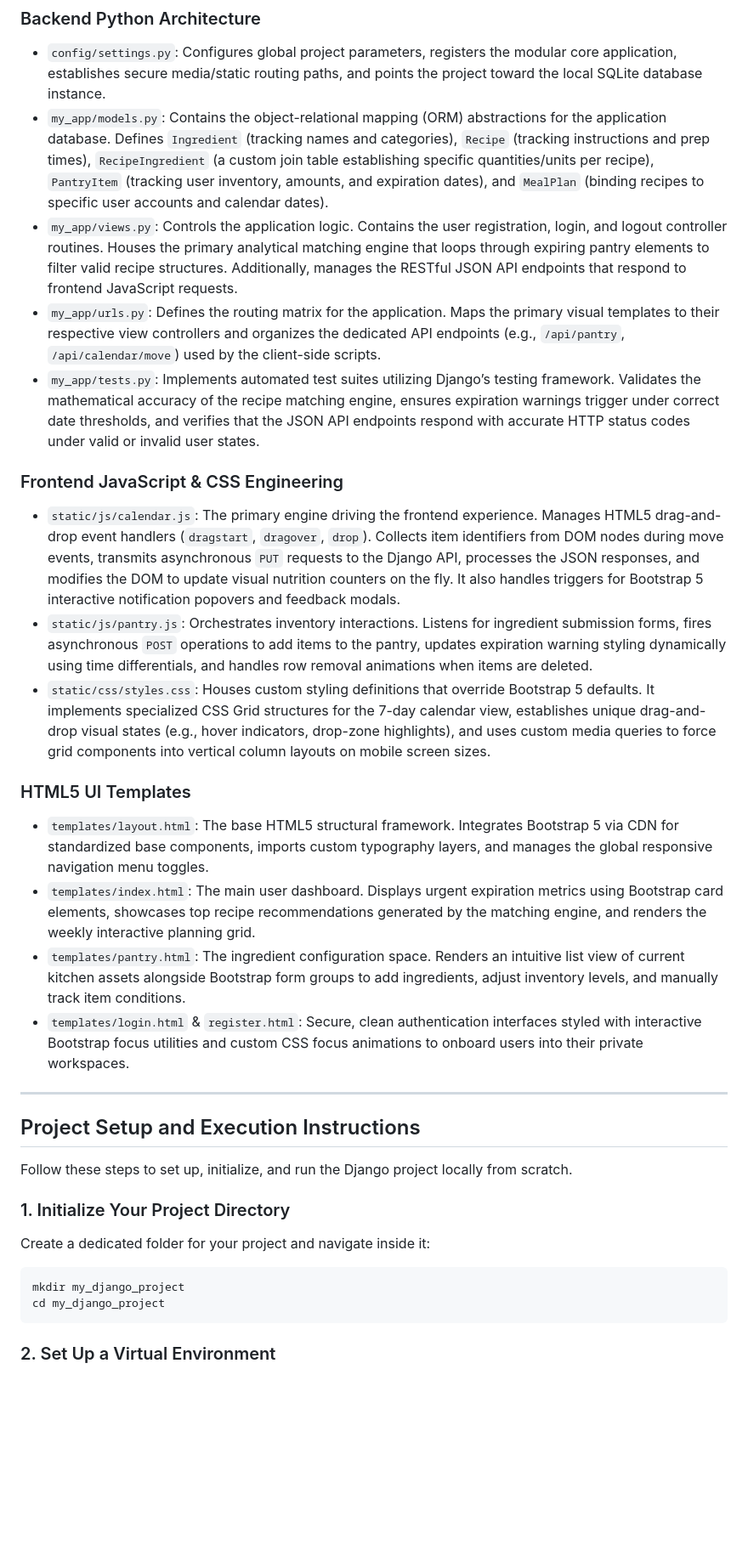
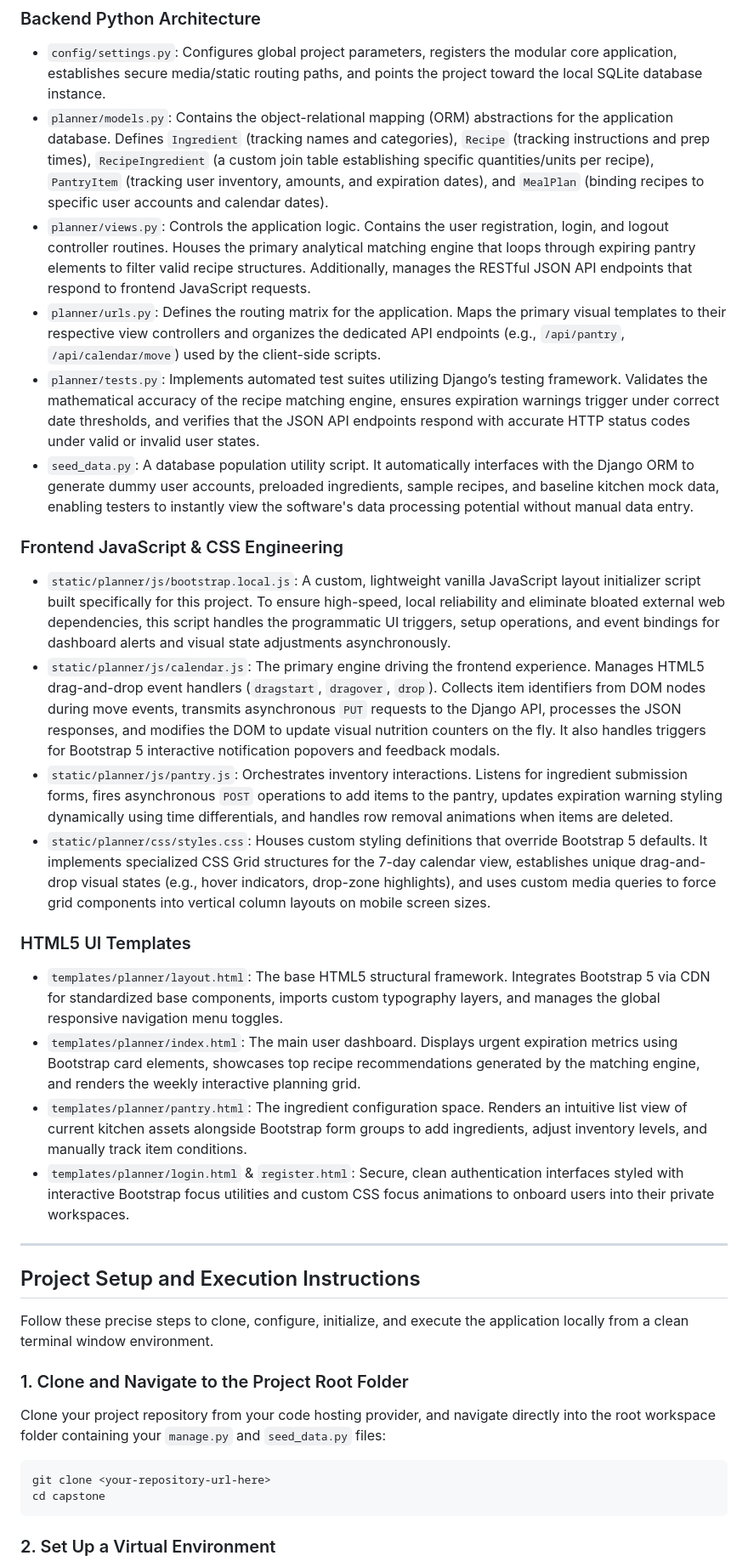
Before and after one commit to ZanabrE/CS50-Web-Projects, a Markdown page: capstone/README.md, the part around one of its changes. Shown at 85% size. Drawn GitHub-style; blank space fills up the shorter version.

````diff
--- a/capstone/README.md
+++ b/capstone/README.md
@@ -31,33 +31,35 @@ To help understand the architecture of this application, here is a breakdown of
 
 ### Backend Python Architecture
 *   `config/settings.py`: Configures global project parameters, registers the modular core application, establishes secure media/static routing paths, and points the project toward the local SQLite database instance.
-*   `my_app/models.py`: Contains the object-relational mapping (ORM) abstractions for the application database. Defines `Ingredient` (tracking names and categories), `Recipe` (tracking instructions and prep times), `RecipeIngredient` (a custom join table establishing specific quantities/units per recipe), `PantryItem` (tracking user inventory, amounts, and expiration dates), and `MealPlan` (binding recipes to specific user accounts and calendar dates).
-*   `my_app/views.py`: Controls the application logic. Contains the user registration, login, and logout controller routines. Houses the primary analytical matching engine that loops through expiring pantry elements to filter valid recipe structures. Additionally, manages the RESTful JSON API endpoints that respond to frontend JavaScript requests.
-*   `my_app/urls.py`: Defines the routing matrix for the application. Maps the primary visual templates to their respective view controllers and organizes the dedicated API endpoints (e.g., `/api/pantry`, `/api/calendar/move`) used by the client-side scripts.
-*   `my_app/tests.py`: Implements automated test suites utilizing Django’s testing framework. Validates the mathematical accuracy of the recipe matching engine, ensures expiration warnings trigger under correct date thresholds, and verifies that the JSON API endpoints respond with accurate HTTP status codes under valid or invalid user states.
+*   `planner/models.py`: Contains the object-relational mapping (ORM) abstractions for the application database. Defines `Ingredient` (tracking names and categories), `Recipe` (tracking instructions and prep times), `RecipeIngredient` (a custom join table establishing specific quantities/units per recipe), `PantryItem` (tracking user inventory, amounts, and expiration dates), and `MealPlan` (binding recipes to specific user accounts and calendar dates).
+*   `planner/views.py`: Controls the application logic. Contains the user registration, login, and logout controller routines. Houses the primary analytical matching engine that loops through expiring pantry elements to filter valid recipe structures. Additionally, manages the RESTful JSON API endpoints that respond to frontend JavaScript requests.
+*   `planner/urls.py`: Defines the routing matrix for the application. Maps the primary visual templates to their respective view controllers and organizes the dedicated API endpoints (e.g., `/api/pantry`, `/api/calendar/move`) used by the client-side scripts.
+*   `planner/tests.py`: Implements automated test suites utilizing Django’s testing framework. Validates the mathematical accuracy of the recipe matching engine, ensures expiration warnings trigger under correct date thresholds, and verifies that the JSON API endpoints respond with accurate HTTP status codes under valid or invalid user states.
+*   `seed_data.py`: A database population utility script. It automatically interfaces with the Django ORM to generate dummy user accounts, preloaded ingredients, sample recipes, and baseline kitchen mock data, enabling testers to instantly view the software's data processing potential without manual data entry.
 
 ### Frontend JavaScript & CSS Engineering
-*   `static/js/calendar.js`: The primary engine driving the frontend experience. Manages HTML5 drag-and-drop event handlers (`dragstart`, `dragover`, `drop`). Collects item identifiers from DOM nodes during move events, transmits asynchronous `PUT` requests to the Django API, processes the JSON responses, and modifies the DOM to update visual nutrition counters on the fly. It also handles triggers for Bootstrap 5 interactive notification popovers and feedback modals.
-*   `static/js/pantry.js`: Orchestrates inventory interactions. Listens for ingredient submission forms, fires asynchronous `POST` operations to add items to the pantry, updates expiration warning styling dynamically using time differentials, and handles row removal animations when items are deleted.
-*   `static/css/styles.css`: Houses custom styling definitions that override Bootstrap 5 defaults. It implements specialized CSS Grid structures for the 7-day calendar view, establishes unique drag-and-drop visual states (e.g., hover indicators, drop-zone highlights), and uses custom media queries to force grid components into vertical column layouts on mobile screen sizes.
+*   `static/planner/js/bootstrap.local.js`: A custom, lightweight vanilla JavaScript layout initializer script built specifically for this project. To ensure high-speed, local reliability and eliminate bloated external web dependencies, this script handles the programmatic UI triggers, setup operations, and event bindings for dashboard alerts and visual state adjustments asynchronously.
+*   `static/planner/js/calendar.js`: The primary engine driving the frontend experience. Manages HTML5 drag-and-drop event handlers (`dragstart`, `dragover`, `drop`). Collects item identifiers from DOM nodes during move events, transmits asynchronous `PUT` requests to the Django API, processes the JSON responses, and modifies the DOM to update visual nutrition counters on the fly. It also handles triggers for Bootstrap 5 interactive notification popovers and feedback modals.
+*   `static/planner/js/pantry.js`: Orchestrates inventory interactions. Listens for ingredient submission forms, fires asynchronous `POST` operations to add items to the pantry, updates expiration warning styling dynamically using time differentials, and handles row removal animations when items are deleted.
+*   `static/planner/css/styles.css`: Houses custom styling definitions that override Bootstrap 5 defaults. It implements specialized CSS Grid structures for the 7-day calendar view, establishes unique drag-and-drop visual states (e.g., hover indicators, drop-zone highlights), and uses custom media queries to force grid components into vertical column layouts on mobile screen sizes.
 
 ### HTML5 UI Templates
-*   `templates/layout.html`: The base HTML5 structural framework. Integrates Bootstrap 5 via CDN for standardized base components, imports custom typography layers, and manages the global responsive navigation menu toggles.
-*   `templates/index.html`: The main user dashboard. Displays urgent expiration metrics using Bootstrap card elements, showcases top recipe recommendations generated by the matching engine, and renders the weekly interactive planning grid.
-*   `templates/pantry.html`: The ingredient configuration space. Renders an intuitive list view of current kitchen assets alongside Bootstrap form groups to add ingredients, adjust inventory levels, and manually track item conditions.
-*   `templates/login.html` & `register.html`: Secure, clean authentication interfaces styled with interactive Bootstrap focus utilities and custom CSS focus animations to onboard users into their private workspaces.
+*   `templates/planner/layout.html`: The base HTML5 structural framework. Integrates Bootstrap 5 via CDN for standardized base components, imports custom typography layers, and manages the global responsive navigation menu toggles.
+*   `templates/planner/index.html`: The main user dashboard. Displays urgent expiration metrics using Bootstrap card elements, showcases top recipe recommendations generated by the matching engine, and renders the weekly interactive planning grid.
+*   `templates/planner/pantry.html`: The ingredient configuration space. Renders an intuitive list view of current kitchen assets alongside Bootstrap form groups to add ingredients, adjust inventory levels, and manually track item conditions.
+*   `templates/planner/login.html` & `register.html`: Secure, clean authentication interfaces styled with interactive Bootstrap focus utilities and custom CSS focus animations to onboard users into their private workspaces.
 
 ---
 
 ## Project Setup and Execution Instructions
 
-Follow these steps to set up, initialize, and run the Django project locally from scratch.
+Follow these precise steps to clone, configure, initialize, and execute the application locally from a clean terminal window environment.
 
-### 1. Initialize Your Project Directory
-Create a dedicated folder for your project and navigate inside it:
+### 1. Clone and Navigate to the Project Root Folder
+Clone your project repository from your code hosting provider, and navigate directly into the root workspace folder containing your `manage.py` and `seed_data.py` files:
 ```bash
-mkdir my_django_project
-cd my_django_project
+git clone <your-repository-url-here>
+cd capstone
 ```
 
 ### 2. Set Up a Virtual Environment
````
Also changed, not shown: other parts of capstone/README.md (+28 -39 lines).
